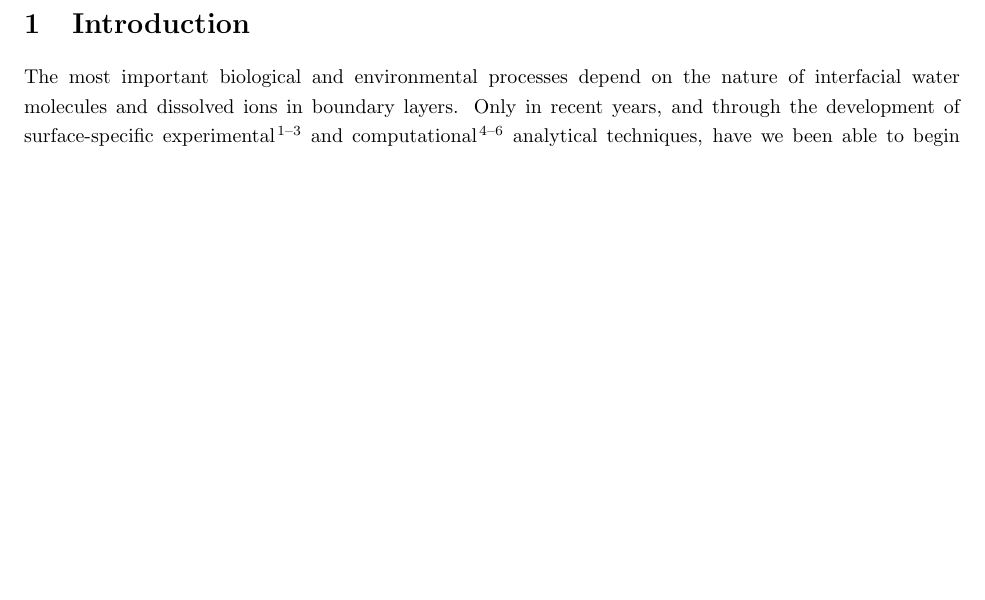
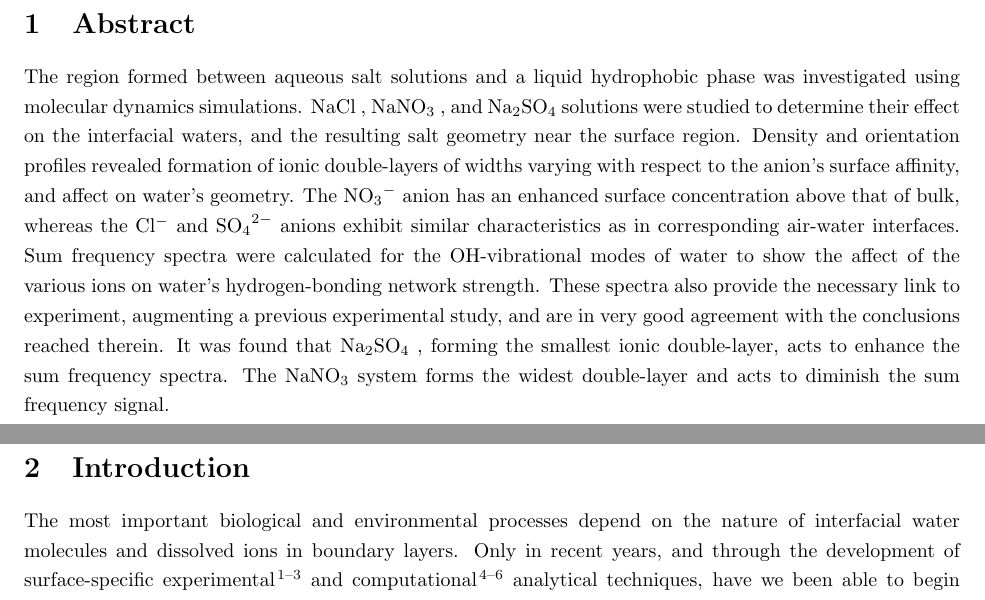
Before and after one commit to eshamay/SaltText, a LaTeX document (Article.tex, which reads Abstract.tex): part of page 1 of 19 before the commit and two parts of pages 1 and 2 of 20 after it, the two joined at a grey line, cut at the place of the change, the shorter picture padded with empty space. Compiled offline with pdfLaTeX.

Commit message:
Added the abstract

```diff
--- /dev/null
+++ b/Abstract.tex
@@ -0,0 +1,5 @@
+\section{Abstract}
+
+%The interface formed between aqueous salt solutions and hydrophobic liquid interfaces is of greatest importance in biological and environmental processes. The use of molecular dynamics simulations coupled with experimental analysis of these interfacial regions can provide a more complete understanding of the processes taking place within.
+
+The region formed between aqueous salt solutions and a liquid hydrophobic phase was investigated using molecular dynamics simulations. \nacl, \sodnit, and \sodsul solutions were studied to determine their effect on the interfacial waters, and the resulting salt geometry near the surface region. Density and orientation profiles revealed formation of ionic double-layers of widths varying with respect to the anion's surface affinity, and affect on water's geometry. The \nit anion has an enhanced surface concentration above that of bulk, whereas the \cl and \sul anions exhibit similar characteristics as in corresponding air-water interfaces. Sum frequency spectra were calculated for the OH-vibrational modes of water to show the affect of the various ions on water's hydrogen-bonding network strength. These spectra also provide the necessary link to experiment, augmenting a previous experimental study, and are in very good agreement with the conclusions reached therein. It was found that \sodsul, forming the smallest ionic double-layer, acts to enhance the sum frequency spectra. The \sodnit system forms the widest double-layer and acts to diminish the sum frequency signal.
--- a/Article.tex
+++ b/Article.tex
@@ -51,6 +51,9 @@
 \begin{document}
 \onehalfspacing
 
+%Abstract
+\include{Abstract}
+
 % Intro
 \include{Introduction}
 
```
Also changed, not shown: 1 other file.
